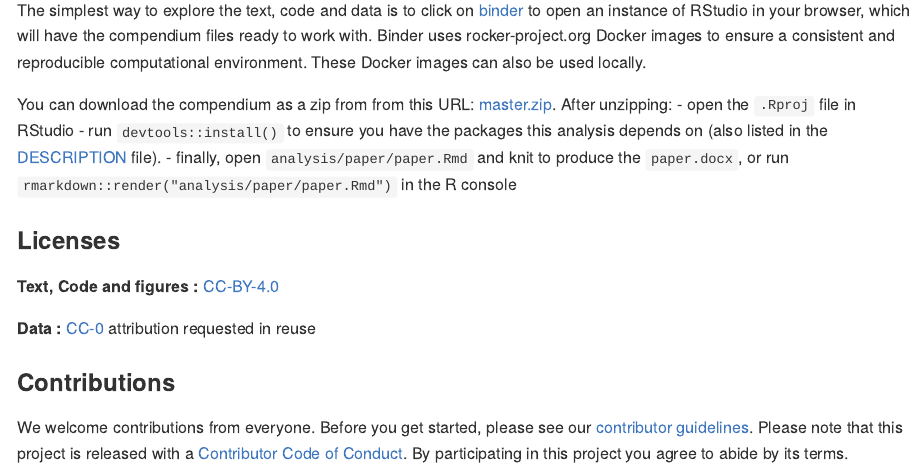
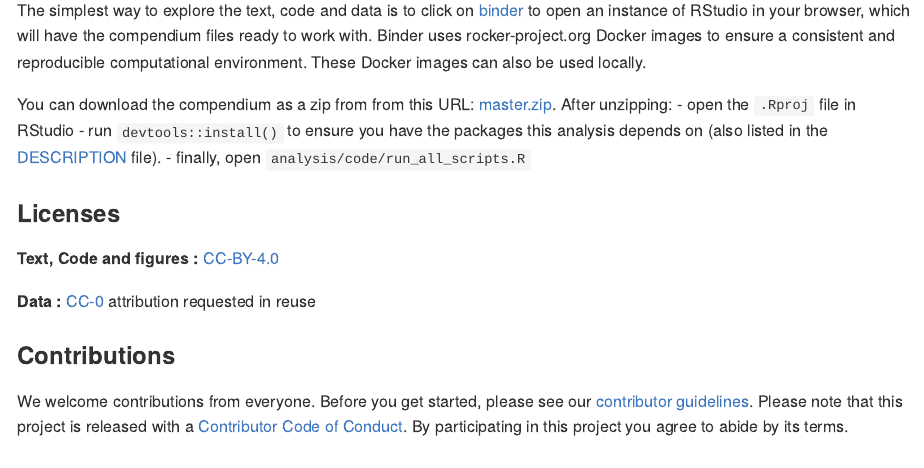
Before and after one commit to MartinHinz/unsupervised.classification.swiss.pottery.2022, an R Markdown document (README.Rmd): the page in a window 1100 px wide, from 940 px down. The pictures show the output file README.md that the author committed with the source, drawn offline in the style of GitHub; badge pictures from the web are left out.

Commit message:
removed paper from README

```diff
--- a/README.Rmd
+++ b/README.Rmd
@@ -60,7 +60,7 @@ You can download the compendium as a zip from from this URL:
 - open the `.Rproj` file in RStudio
 - run `devtools::install()` to ensure you have the packages this analysis depends on (also listed in the
 [DESCRIPTION](/DESCRIPTION) file).
-- finally, open `analysis/paper/paper.Rmd` and knit to produce the `paper.docx`, or run `rmarkdown::render("analysis/paper/paper.Rmd")` in the R console
+- finally, open `analysis/code/run_all_scripts.R`
 
 ### Licenses
 
```
Also changed, not shown: README.md.
